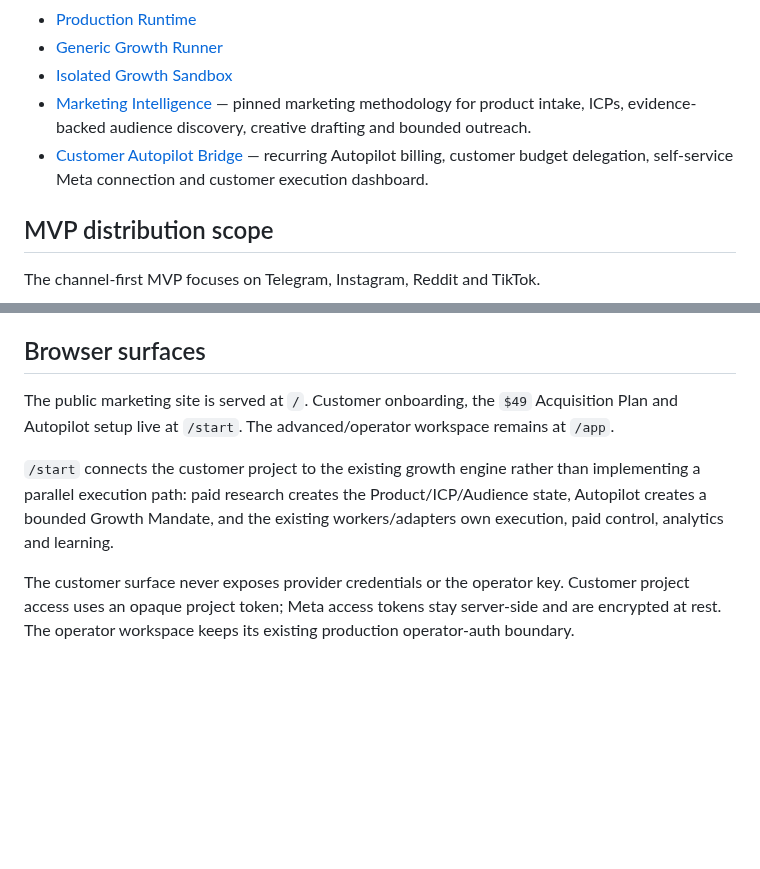
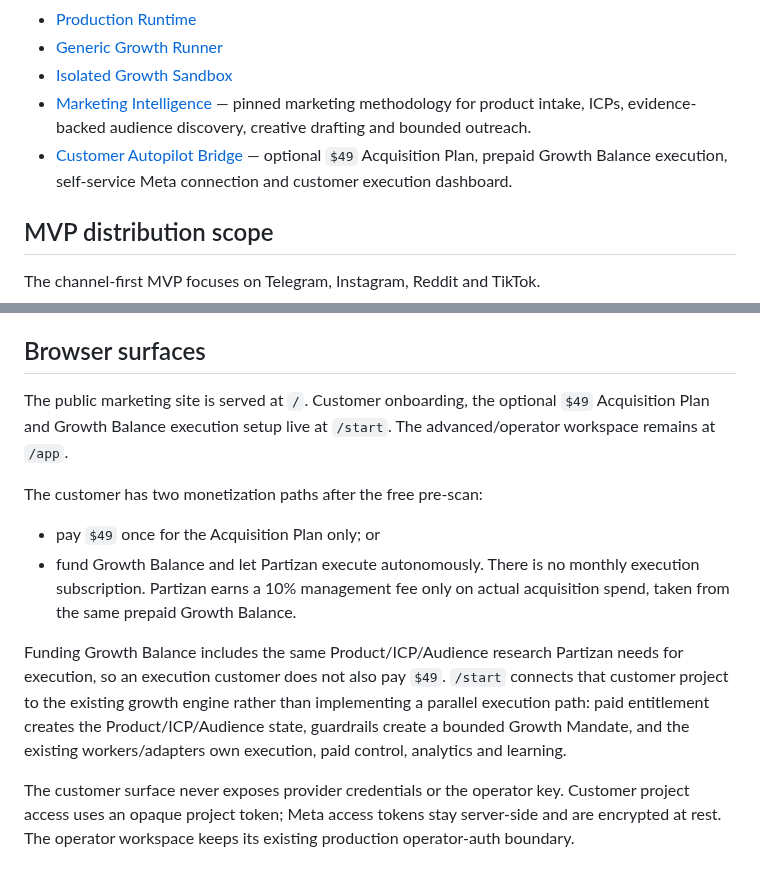
Before and after one commit to vladimirutkin2mn-lgtm/Partizan_bot, a Markdown page: README.md, 2 parts joined by grey strips. Drawn GitHub-style; blank space fills up the shorter version.

Commit message:
Describe report-or-Growth-Balance monetization

```diff
--- a/README.md
+++ b/README.md
@@ -17,7 +17,7 @@ The full product vision, agent architecture, MVP scope and development roadmap a
 - [Generic Growth Runner](docs/GENERIC_GROWTH_RUNNER.md)
 - [Isolated Growth Sandbox](docs/GROWTH_SANDBOX.md)
 - [Marketing Intelligence](docs/MARKETING_INTELLIGENCE.md) — pinned marketing methodology for product intake, ICPs, evidence-backed audience discovery, creative drafting and bounded outreach.
-- [Customer Autopilot Bridge](docs/CUSTOMER_AUTOPILOT.md) — recurring Autopilot billing, customer budget delegation, self-service Meta connection and customer execution dashboard.
+- [Customer Autopilot Bridge](docs/CUSTOMER_AUTOPILOT.md) — optional `$49` Acquisition Plan, prepaid Growth Balance execution, self-service Meta connection and customer execution dashboard.
 
 ## MVP distribution scope
 
@@ -48,9 +48,14 @@ Partizan Bot should evolve from “here is what you could do” to **“here is
 
 ## Browser surfaces
 
-The public marketing site is served at `/`. Customer onboarding, the `$49` Acquisition Plan and Autopilot setup live at `/start`. The advanced/operator workspace remains at `/app`.
+The public marketing site is served at `/`. Customer onboarding, the optional `$49` Acquisition Plan and Growth Balance execution setup live at `/start`. The advanced/operator workspace remains at `/app`.
 
-`/start` connects the customer project to the existing growth engine rather than implementing a parallel execution path: paid research creates the Product/ICP/Audience state, Autopilot creates a bounded Growth Mandate, and the existing workers/adapters own execution, paid control, analytics and learning.
+The customer has two monetization paths after the free pre-scan:
+
+- pay `$49` once for the Acquisition Plan only; or
+- fund Growth Balance and let Partizan execute autonomously. There is no monthly execution subscription. Partizan earns a 10% management fee only on actual acquisition spend, taken from the same prepaid Growth Balance.
+
+Funding Growth Balance includes the same Product/ICP/Audience research Partizan needs for execution, so an execution customer does not also pay `$49`. `/start` connects that customer project to the existing growth engine rather than implementing a parallel execution path: paid entitlement creates the Product/ICP/Audience state, guardrails create a bounded Growth Mandate, and the existing workers/adapters own execution, paid control, analytics and learning.
 
 The customer surface never exposes provider credentials or the operator key. Customer project access uses an opaque project token; Meta access tokens stay server-side and are encrypted at rest. The operator workspace keeps its existing production operator-auth boundary.
 
```
